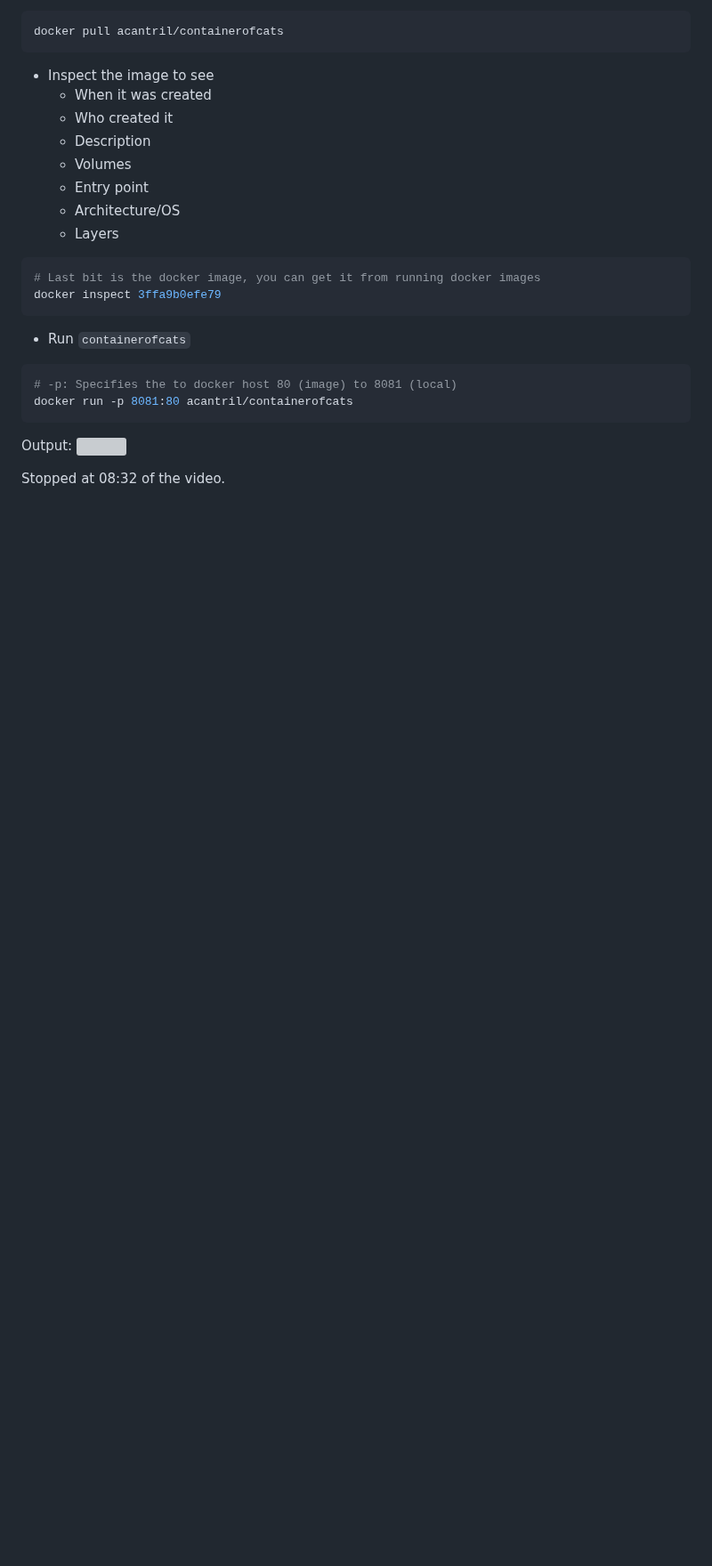
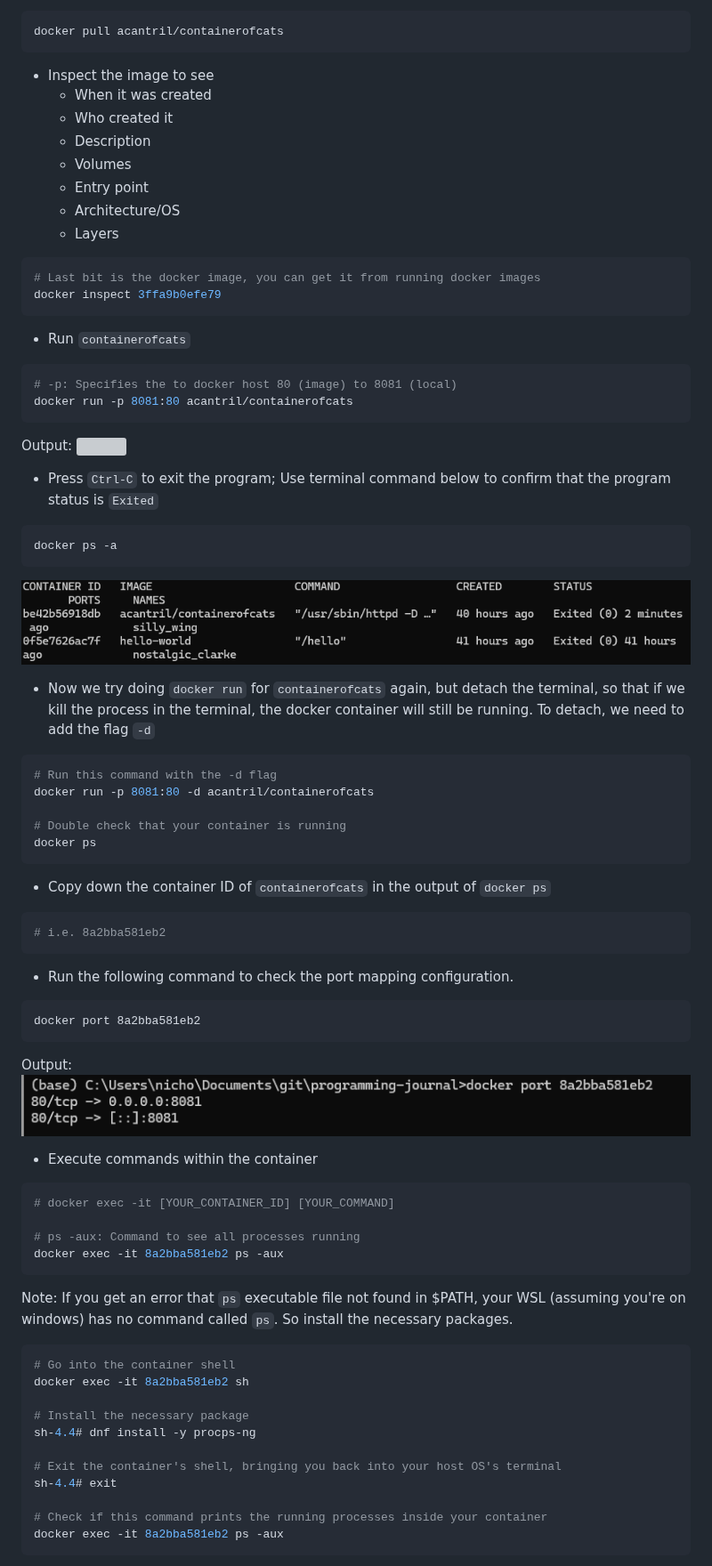
Before and after one commit to nicholas-ko-zy/programming-journal, a Markdown page: docker/notes.md, the part around one of its changes. Shown at 89% size. GitHub-like rendering; pictures changed too: docker/img/container_of_cats_exited.png (added), docker/img/docker_port_id.png (added); blank space fills up the shorter version; grey boxes are pictures that could not be loaded.

Commit message:
added notes on dockerfiles and docker build and docker run

````diff
--- a/docker/notes.md
+++ b/docker/notes.md
@@ -212,4 +212,56 @@ docker run -p 8081:80 acantril/containerofcats
 Output:
 ![](./img/container_of_cats.png)
 
-Stopped at 08:32 of the video.
+- Press `Ctrl-C` to exit the program; Use terminal command below to confirm that the program status is `Exited`
+
+```bash
+docker ps -a
+```
+![](./img/container_of_cats_exited.png)
+
+- Now we try doing `docker run` for `containerofcats` again, but detach the terminal, so that if we kill the process in the terminal, the docker container will still be running. To detach, we need to add the flag `-d`
+
+```bash
+# Run this command with the -d flag
+docker run -p 8081:80 -d acantril/containerofcats
+
+# Double check that your container is running
+docker ps
+```
+
+- Copy down the container ID of `containerofcats` in the output of `docker ps`
+
+```bash
+# i.e. 8a2bba581eb2
+```
+
+- Run the following command to check the port mapping configuration.
+
+```
+docker port 8a2bba581eb2
+```
+Output: ![](./img/docker_port_id.png)
+
+- Execute commands within the container
+``` bash
+# docker exec -it [YOUR_CONTAINER_ID] [YOUR_COMMAND]
+
+# ps -aux: Command to see all processes running
+docker exec -it 8a2bba581eb2 ps -aux
+```
+Note: If you get an error that `ps` executable file not found in $PATH, your WSL (assuming you're on windows) has no command called `ps`. So install the necessary packages.
+
+``` bash
+# Go into the container shell
+docker exec -it 8a2bba581eb2 sh
+
+# Install the necessary package
+sh-4.4# dnf install -y procps-ng
+
+# Exit the container's shell, bringing you back into your host OS's terminal
+sh-4.4# exit
+
+# Check if this command prints the running processes inside your container
+docker exec -it 8a2bba581eb2 ps -aux
+```
+
````
Also changed, not shown: other parts of docker/notes.md (+181 -0 lines), docker/img/docker_container_ps.png (added), docker/img/docker_file_flowchart.png (added), docker/img/docker_images_after_docker_build.png (added), docker/img/localhost_2048.png (added).
